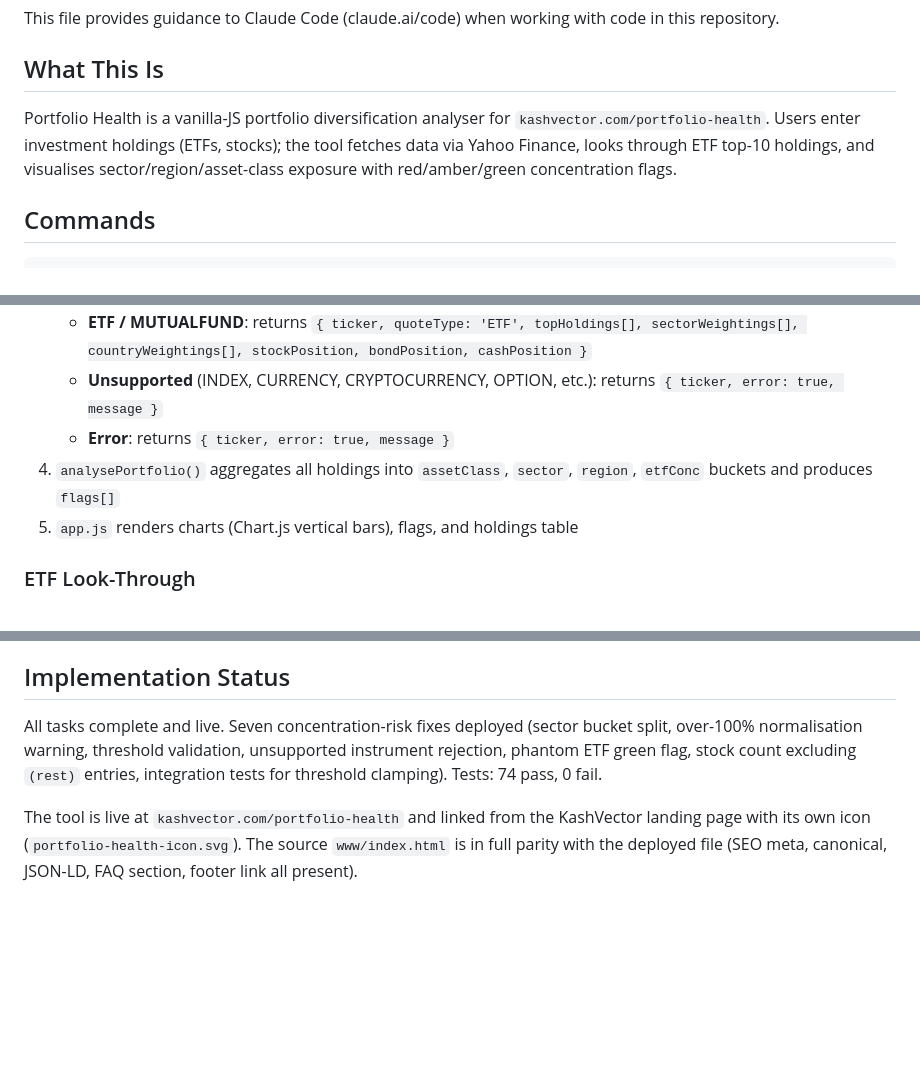
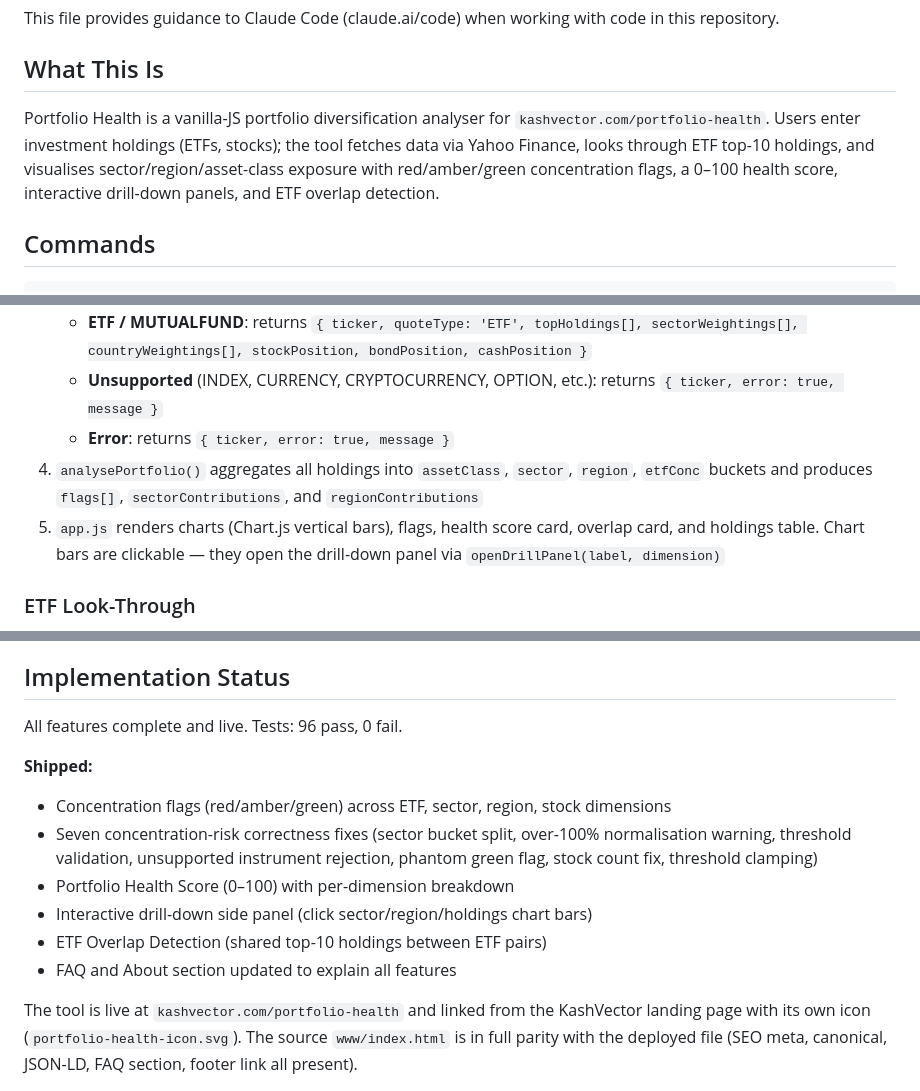
Before and after one commit to kanurag4/portfolio-health, a Markdown page: CLAUDE.md, 3 parts joined by grey strips. Rendered like a GitHub page; blank space fills up the shorter version.

```diff
--- a/CLAUDE.md
+++ b/CLAUDE.md
@@ -4,7 +4,7 @@ This file provides guidance to Claude Code (claude.ai/code) when working with co
 
 ## What This Is
 
-Portfolio Health is a vanilla-JS portfolio diversification analyser for `kashvector.com/portfolio-health`. Users enter investment holdings (ETFs, stocks); the tool fetches data via Yahoo Finance, looks through ETF top-10 holdings, and visualises sector/region/asset-class exposure with red/amber/green concentration flags.
+Portfolio Health is a vanilla-JS portfolio diversification analyser for `kashvector.com/portfolio-health`. Users enter investment holdings (ETFs, stocks); the tool fetches data via Yahoo Finance, looks through ETF top-10 holdings, and visualises sector/region/asset-class exposure with red/amber/green concentration flags, a 0–100 health score, interactive drill-down panels, and ETF overlap detection.
 
 ## Commands
 
@@ -51,8 +51,8 @@ tests/        # Node built-in test runner (no npm install needed)
    - **ETF / MUTUALFUND**: returns `{ ticker, quoteType: 'ETF', topHoldings[], sectorWeightings[], countryWeightings[], stockPosition, bondPosition, cashPosition }`
    - **Unsupported** (INDEX, CURRENCY, CRYPTOCURRENCY, OPTION, etc.): returns `{ ticker, error: true, message }`
    - **Error**: returns `{ ticker, error: true, message }`
-4. `analysePortfolio()` aggregates all holdings into `assetClass`, `sector`, `region`, `etfConc` buckets and produces `flags[]`
-5. `app.js` renders charts (Chart.js vertical bars), flags, and holdings table
+4. `analysePortfolio()` aggregates all holdings into `assetClass`, `sector`, `region`, `etfConc` buckets and produces `flags[]`, `sectorContributions`, and `regionContributions`
+5. `app.js` renders charts (Chart.js vertical bars), flags, health score card, overlap card, and holdings table. Chart bars are clickable — they open the drill-down panel via `openDrillPanel(label, dimension)`
 
 ### ETF Look-Through
 
@@ -184,6 +228,14 @@ Key: `portfoliohealth_v1`. Persists `holdings[]` and `thresholds`. Forward-compa
 
 ## Implementation Status
 
-All tasks complete and live. Seven concentration-risk fixes deployed (sector bucket split, over-100% normalisation warning, threshold validation, unsupported instrument rejection, phantom ETF green flag, stock count excluding `(rest)` entries, integration tests for threshold clamping). Tests: 74 pass, 0 fail.
+All features complete and live. Tests: 96 pass, 0 fail.
+
+**Shipped:**
+- Concentration flags (red/amber/green) across ETF, sector, region, stock dimensions
+- Seven concentration-risk correctness fixes (sector bucket split, over-100% normalisation warning, threshold validation, unsupported instrument rejection, phantom green flag, stock count fix, threshold clamping)
+- Portfolio Health Score (0–100) with per-dimension breakdown
+- Interactive drill-down side panel (click sector/region/holdings chart bars)
+- ETF Overlap Detection (shared top-10 holdings between ETF pairs)
+- FAQ and About section updated to explain all features
 
 The tool is live at `kashvector.com/portfolio-health` and linked from the KashVector landing page with its own icon (`portfolio-health-icon.svg`). The source `www/index.html` is in full parity with the deployed file (SEO meta, canonical, JSON-LD, FAQ section, footer link all present).
```
Also changed, not shown: other parts of CLAUDE.md (+45 -1 lines).
